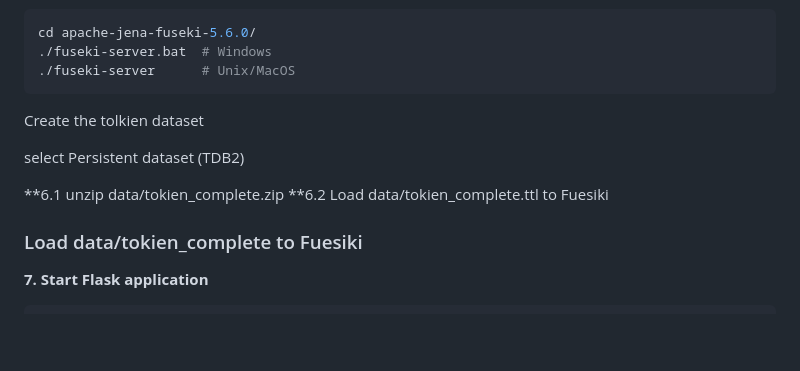
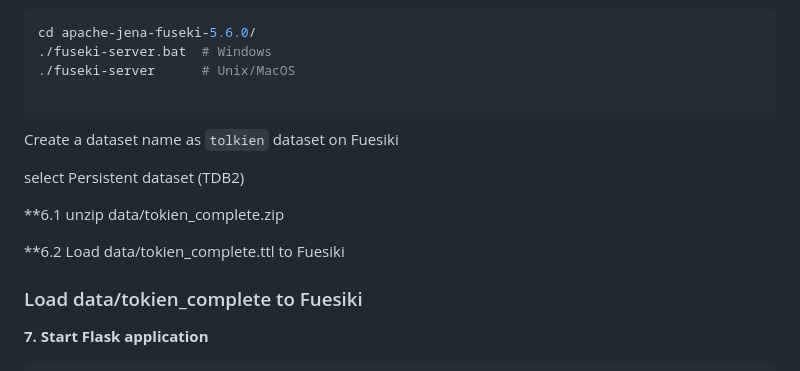
Before and after one commit to Irfan-Ullah-cs/tolkien-linked-data-platform, a Markdown page: README.md, the part around the change. GitHub-like rendering; blank space fills up the shorter version.

Commit message:
Fix dataset name and loading instructions in README
Correct dataset name and instructions for loading data.

````diff
--- a/README.md
+++ b/README.md
@@ -186,12 +186,15 @@ Download Fuseki from [Apache Jena website](https://jena.apache.org/download/) an
 cd apache-jena-fuseki-5.6.0/
 ./fuseki-server.bat  # Windows
 ./fuseki-server      # Unix/MacOS
+
 ```
-Create the tolkien dataset
+
+Create  a dataset name as `tolkien` dataset on Fuesiki
 
 select Persistent dataset (TDB2)
 
 **6.1 unzip data/tokien_complete.zip
+
 **6.2 Load data/tokien_complete.ttl to Fuesiki
 
 ### Load data/tokien_complete to Fuesiki
````
